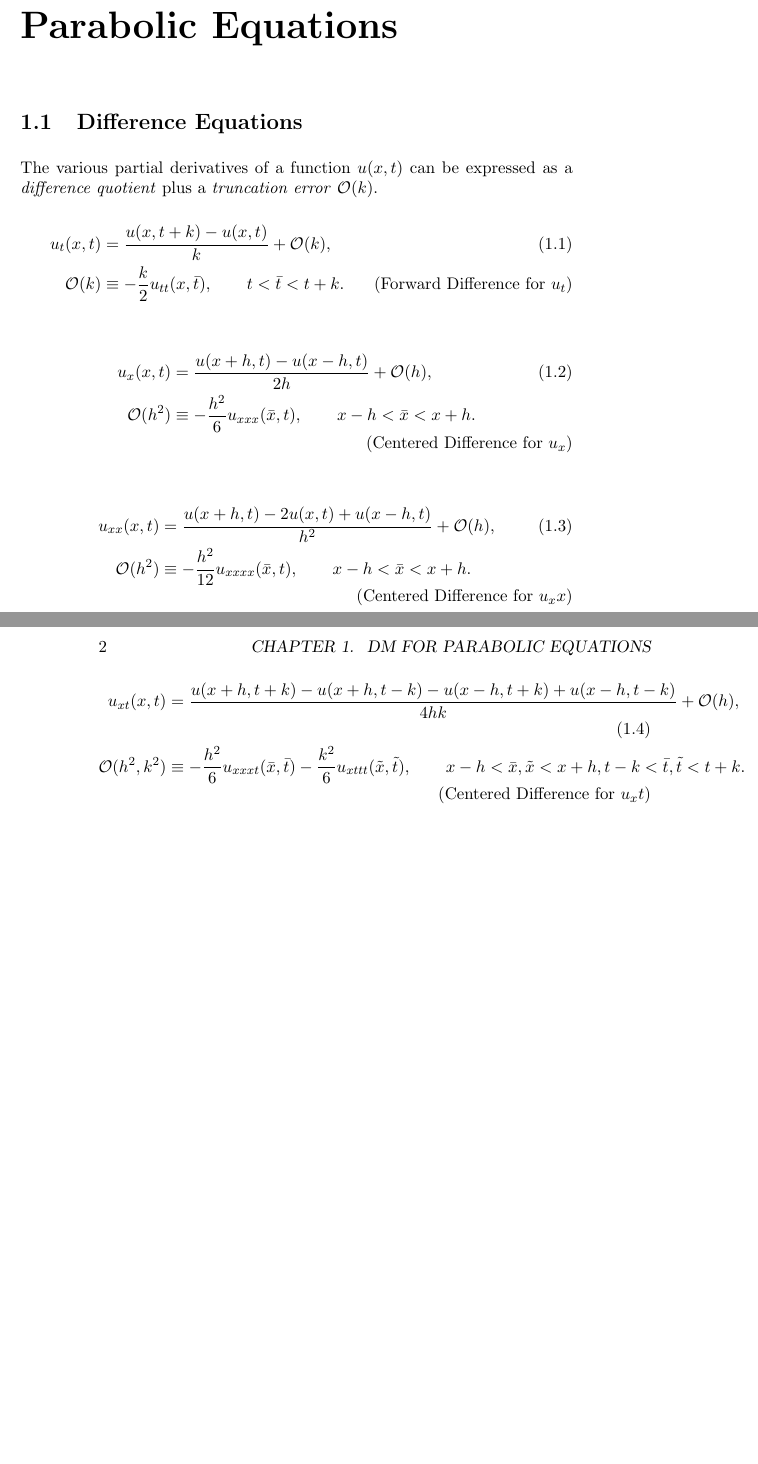
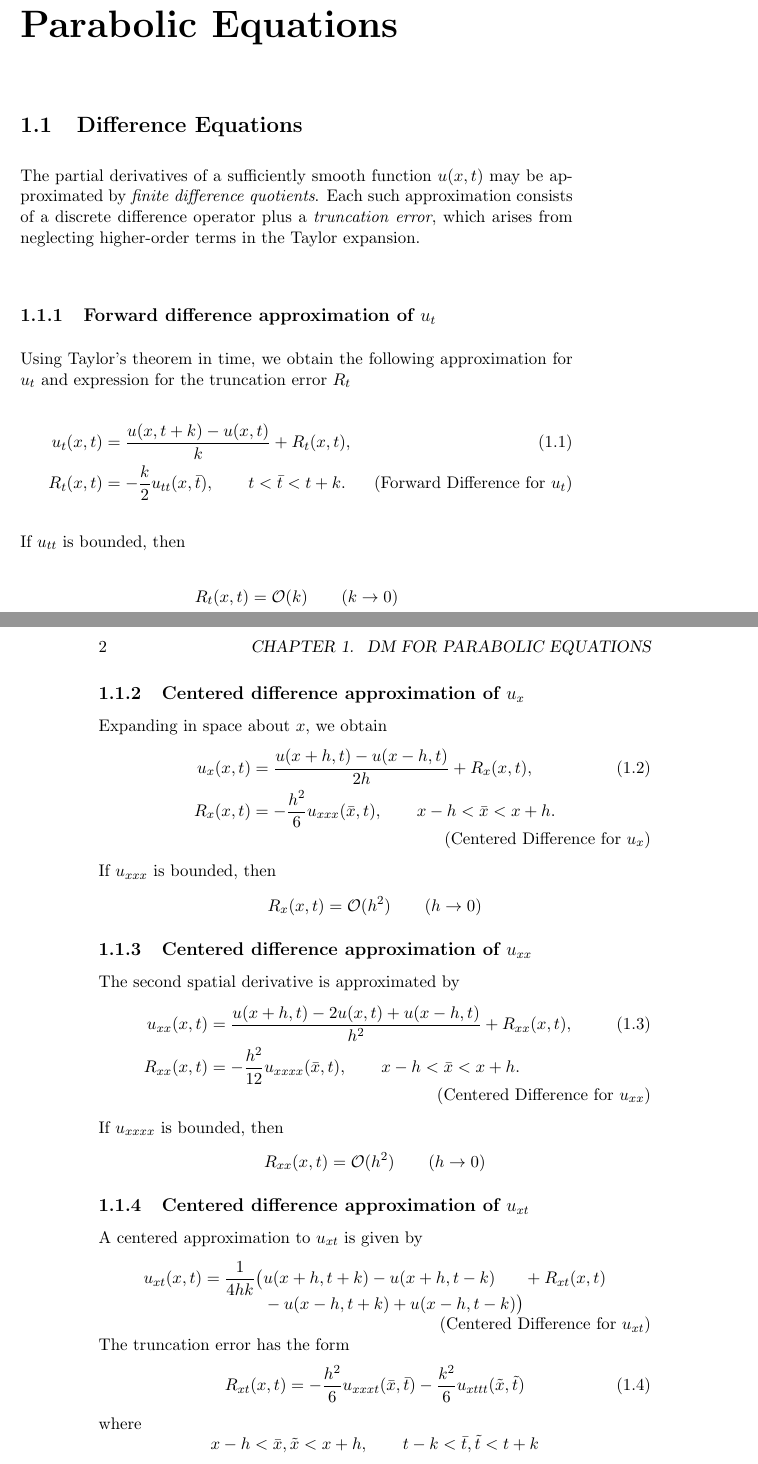
Before and after one commit to StewartNash/applied_pde, a LaTeX thesis (schaums/text/schaums.tex): two parts of pages 7 and 8 of 16 before the commit and two parts of pages 7 and 8 of 18 after it, joined at a grey line, cut so that both start at the same text, the shorter picture padded with empty space. Compiled offline with pdfLaTeX.

Commit message:
Changed layout

```diff
--- a/schaums/text/schaums.tex
+++ b/schaums/text/schaums.tex
@@ -64,29 +64,62 @@ This material is taken from ``Schaum's Outline of Theory and Problems of Partial
 \chapter[DM for Parabolic Equations]{Difference Methods for Parabolic Equations}
 
 \section{Difference Equations}
-The various partial derivatives of a function $u(x,t)$ can be expressed as a \emph{difference quotient} plus a \emph{truncation error} $\mathcal{O}(k)$.
+%The various partial derivatives of a function $u(x,t)$ can be expressed as a \emph{difference quotient} plus a \emph{truncation error} $\mathcal{O}(k)$.
+The partial derivatives of a sufficiently smooth function $u(x,t)$ may be approximated by \emph{finite difference quotients}. Each such approximation consists of a discrete difference operator plus a \emph{truncation error}, which arises from neglecting higher-order terms in the Taylor expansion.
+\subsection{Forward difference approximation of $u_t$}
+Using Taylor's theorem in time, we obtain the following approximation for $u_t$ and expression for the truncation error $R_t$
 \begin{align}
-	u_t(x,t)&= \frac{u(x,t+k)-u(x,t)}{k} + \mathcal{O}(k),\\
-	\mathcal{O}(k)&\equiv-\frac{k}{2}u_{tt}(x,\bar{t}),\qquad{t<\bar{t}<t+k}.
+	u_t(x,t)&=\frac{u(x,t+k)-u(x,t)}{k}+R_t(x,t),\\
+	R_t(x,t)&=-\frac{k}{2}u_{tt}(x,\bar{t}),\qquad{t<\bar{t}<t+k}.
 	\tag{Forward Difference for $u_t$}
 \end{align}
+If $u_{tt}$ is bounded, then
+\begin{equation*}
+	R_t(x,t)=\mathcal{O}(k)\qquad(k\rightarrow0)
+\end{equation*}
+\subsection{Centered difference approximation of $u_x$}
+Expanding in space about $x$, we obtain
 \begin{align}
-	u_x(x,t)&= \frac{u(x+h,t)-u(x-h,t)}{2h} + \mathcal{O}(h),\\
-	\mathcal{O}(h^2)&\equiv-\frac{h^2}{6}u_{xxx}(\bar{x},t),\qquad{x-h<\bar{x}<x+h}.
+	u_x(x,t)&=\frac{u(x+h,t)-u(x-h,t)}{2h}+R_x(x,t),\\
+	R_x(x,t)&=-\frac{h^2}{6}u_{xxx}(\bar{x},t),\qquad{x-h<\bar{x}<x+h}.
 	\tag{Centered Difference for $u_x$}
 \end{align}
+If $u_{xxx}$ is bounded, then
+\begin{equation*}
+	R_x(x,t)=\mathcal{O}(h^2)\qquad(h\rightarrow0)
+\end{equation*}
+\subsection{Centered difference approximation of $u_{xx}$}
+The second spatial derivative is approximated by
 \begin{align}
-	u_{xx}(x,t)&= \frac{u(x+h,t)-2u(x,t)+u(x-h,t)}{h^2} + \mathcal{O}(h),\\
-	\mathcal{O}(h^2)&\equiv-\frac{h^2}{12}u_{xxxx}(\bar{x},t),\qquad{x-h<\bar{x}<x+h}.
-	\tag{Centered Difference for $u_xx$}
+	u_{xx}(x,t)&= \frac{u(x+h,t)-2u(x,t)+u(x-h,t)}{h^2}+R_{xx}(x,t),\\
+	R_{xx}(x,t)&=-\frac{h^2}{12}u_{xxxx}(\bar{x},t),\qquad{x-h<\bar{x}<x+h}.
+	\tag{Centered Difference for $u_{xx}$}
 \end{align}
-\begin{align}
-	u_{xt}(x,t)&= \frac{u(x+h,t+k)-u(x+h,t-k)-u(x-h,t+k)+u(x-h,t-k)}{4hk} + \mathcal{O}(h),\\
-	\mathcal{O}(h^2,k^2)&\equiv-\frac{h^2}{6}u_{xxxt}(\bar{x},\bar{t})-\frac{k^2}{6}u_{xttt}(\tilde{x},\tilde{t}),\qquad{x-h<\bar{x},\tilde{x}<x+h,t-k<\bar{t},\tilde{t}<t+k}.
-	\tag{Centered Difference for $u_xt$}
-\end{align}
-Usually it is only the order of magnitude of the truncation error which is of interest. A function $f(h)$ is said to be of the \emph{order of magnitude $g(h)$ as $h\rightarrow0$}, where $g$ is a nonnegative function, if
+If $u_{xxxx}$ is bounded, then
 \begin{equation*}
-	\lim\limits_{h\rightarrow0}\frac{f(h)}{g(h)}=\mathrm{constant}
+	R_{xx}(x,t)=\mathcal{O}(h^2)\qquad(h\rightarrow0)
 \end{equation*}
-In the \emph{$\mathcal{O}$-notation} we write $f(h)=\mathcal{O}(g(h))\,(h\rightarrow0)$. It is easy to see that if, as $h_1,h_2\rightarrow0$,$f_1=\mathcal{O}(g_1)$ and $f_2=\mathcal{O}(g_2)$, then $f_1+f_2=\mathcal{O}(g_1+g_2)$.
+\subsection{Centered difference approximation of $u_{xt}$}
+A centered approximation to $u_{xt}$ is given by
+%\begin{align}
+%	u_{xt}(x,t)&= \frac{u(x+h,t+k)-u(x+h,t-k)-u(x-h,t+k)+u(x-h,t-k)}{4hk} + \mathcal{O}(h),\\
+%	\mathcal{O}(h^2,k^2)&\equiv-\frac{h^2}{6}u_{xxxt}(\bar{x},\bar{t})-\frac{k^2}{6}u_{xttt}(\tilde{x},\tilde{t}),\qquad{x-h<\bar{x},\tilde{x}<x+h,t-k<\bar{t},\tilde{t}<t+k}.
+%	\tag{Centered Difference for $u_{xt}$}
+%\end{align}
+\begin{equation}
+	u_{xt}(x,t)=\frac{1}{4hk}
+	\begin{aligned}[t]
+		\bigl(&u(x+h,t+k)-u(x+h,t-k)\\
+		&-u(x-h,t+k)+u(x-h,t-k)\bigr)
+	\end{aligned}
+	+R_{xt}(x,t)
+	\tag{Centered Difference for $u_{xt}$}
+\end{equation}
+The truncation error has the form
+\begin{equation}
+	R_{xt}(x,t)=-\frac{h^2}{6}u_{xxxt}(\bar{x},\bar{t})-\frac{k^2}{6}u_{xttt}(\tilde{x},\tilde{t})
+\end{equation}
+where
+\begin{equation*}
+	x-h<\bar{x},\tilde{x}<x+h,{\qquad}t-k<\bar{t},\tilde{t}<t+k
+\end{equation*}
@@ -92,0 +137 @@ In the \emph{$\mathcal{O}$-notation} we write $f(h)=\mathcal{O}(g(h))\,(h\righta
+\begin{equation*}
```
Also changed, not shown: schaums/text/schaums.pdf, schaums/text/schaums.tex (23 more changed lines).
